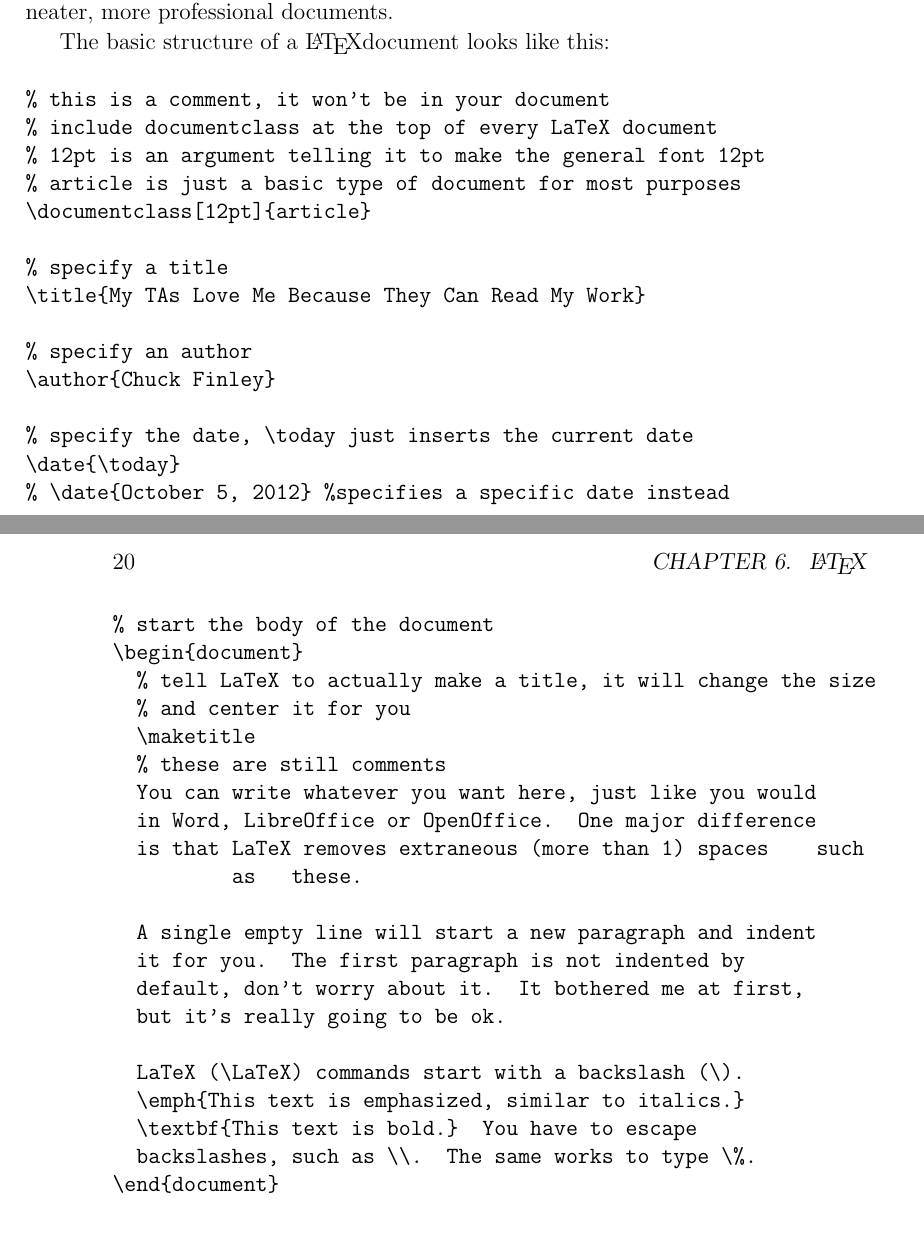
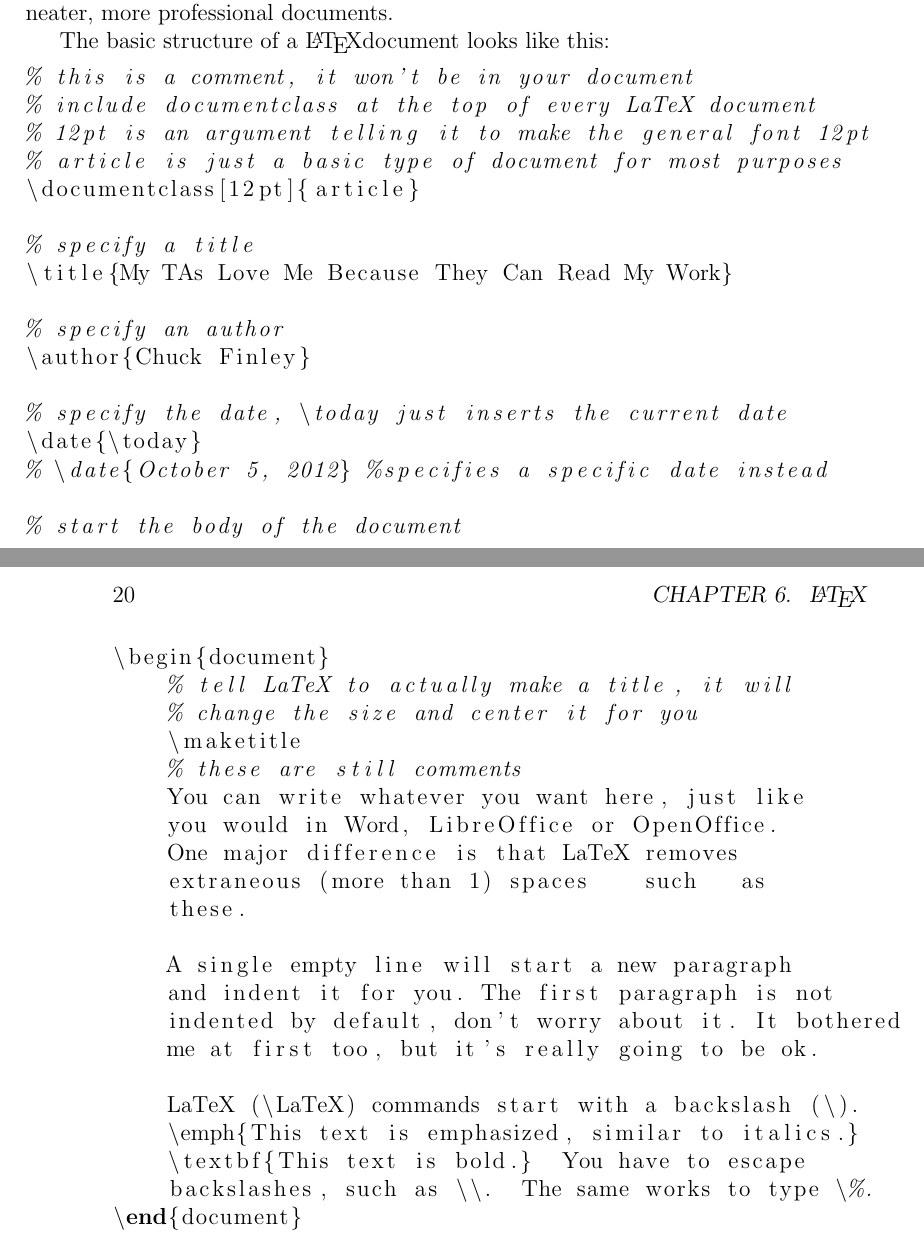
Before and after one commit to ionaic/rcos-cstools, a LaTeX book (cstools.tex, which reads examples/latex/latexbasics.tex): two parts of pages 19 and 20 of 23, joined at a grey line, cut so that both start at the same text. Compiled offline with pdfLaTeX.

Commit message:
Made stuff a little less verbose, added examples
added basic latex example code, changed how setting up your system was
structured

```diff
--- a/cstools.tex
+++ b/cstools.tex
@@ -1,4 +1,6 @@
 \documentclass[12pt]{book}
+
+\usepackage{listings}
 
 \title{Introduction to Tools for Computer Science and Software Development}
 \author{Ian Ooi, Amelia Peterson}
@@ -133,45 +171,7 @@
 		There comes a time in most science, math and engineering students' lives when they need to write pages of equations. \LaTeX is made for typesetting documents, including equations, tables, pictures and text, and is perfectly suited for pages of proofs, lab reports, and general documents.  It may look intimidating at first, because you're writing markup to create your document, and it seems a bit like code, but it makes formatting much simpler and creates neater, more professional documents.
 
 		The basic structure of a \LaTeX document looks like this:
-\begin{verbatim}
-% this is a comment, it won't be in your document
-% include documentclass at the top of every LaTeX document
-% 12pt is an argument telling it to make the general font 12pt
-% article is just a basic type of document for most purposes
-\documentclass[12pt]{article}
-
-% specify a title
-\title{My TAs Love Me Because They Can Read My Work}
-
-% specify an author
-\author{Chuck Finley}
-
-% specify the date, \today just inserts the current date
-\date{\today}
-% \date{October 5, 2012} %specifies a specific date instead
-
-% start the body of the document
-\begin{document}
-		% tell LaTeX to actually make a title, it will change the size
-		% and center it for you
-		\maketitle
-		% these are still comments
-		You can write whatever you want here, just like you would
-		in Word, LibreOffice or OpenOffice.  One major difference
-		is that LaTeX removes extraneous (more than 1) spaces    such
-		        as   these.
-
-		A single empty line will start a new paragraph and indent
-		it for you.  The first paragraph is not indented by
-		default, don't worry about it.  It bothered me at first,
-		but it's really going to be ok.
-
-		LaTeX (\LaTeX) commands start with a backslash (\).
-		\emph{This text is emphasized, similar to italics.}
-		\textbf{This text is bold.}  You have to escape
-		backslashes, such as \\.  The same works to type \%.
-\end{document}
-\end{verbatim}
+		\lstinputlisting[language=TeX]{examples/latex/latexbasics.tex}
 	\chapter{Build Systems}
 		\section{Makefiles}
 		\section{CMake}
--- /dev/null
+++ b/examples/latex/latexbasics.tex
@@ -0,0 +1,38 @@
+% this is a comment, it won't be in your document
+% include documentclass at the top of every LaTeX document
+% 12pt is an argument telling it to make the general font 12pt
+% article is just a basic type of document for most purposes
+\documentclass[12pt]{article}
+
+% specify a title
+\title{My TAs Love Me Because They Can Read My Work}
+
+% specify an author
+\author{Chuck Finley}
+
+% specify the date, \today just inserts the current date
+\date{\today}
+% \date{October 5, 2012} %specifies a specific date instead
+
+% start the body of the document
+\begin{document}
+    % tell LaTeX to actually make a title, it will
+    % change the size and center it for you
+    \maketitle
+    % these are still comments
+    You can write whatever you want here, just like
+    you would in Word, LibreOffice or OpenOffice.
+    One major difference is that LaTeX removes
+    extraneous (more than 1) spaces    such   as
+    these.
+
+    A single empty line will start a new paragraph
+    and indent it for you. The first paragraph is not
+    indented by default, don't worry about it. It bothered
+    me at first too, but it's really going to be ok.
+
+    LaTeX (\LaTeX) commands start with a backslash (\).
+    \emph{This text is emphasized, similar to italics.}
+    \textbf{This text is bold.}  You have to escape
+    backslashes, such as \\.  The same works to type \%.
+\end{document}
```
Also changed, not shown: cstools.pdf, cstools.tex (42 more changed lines), 4 other files.
